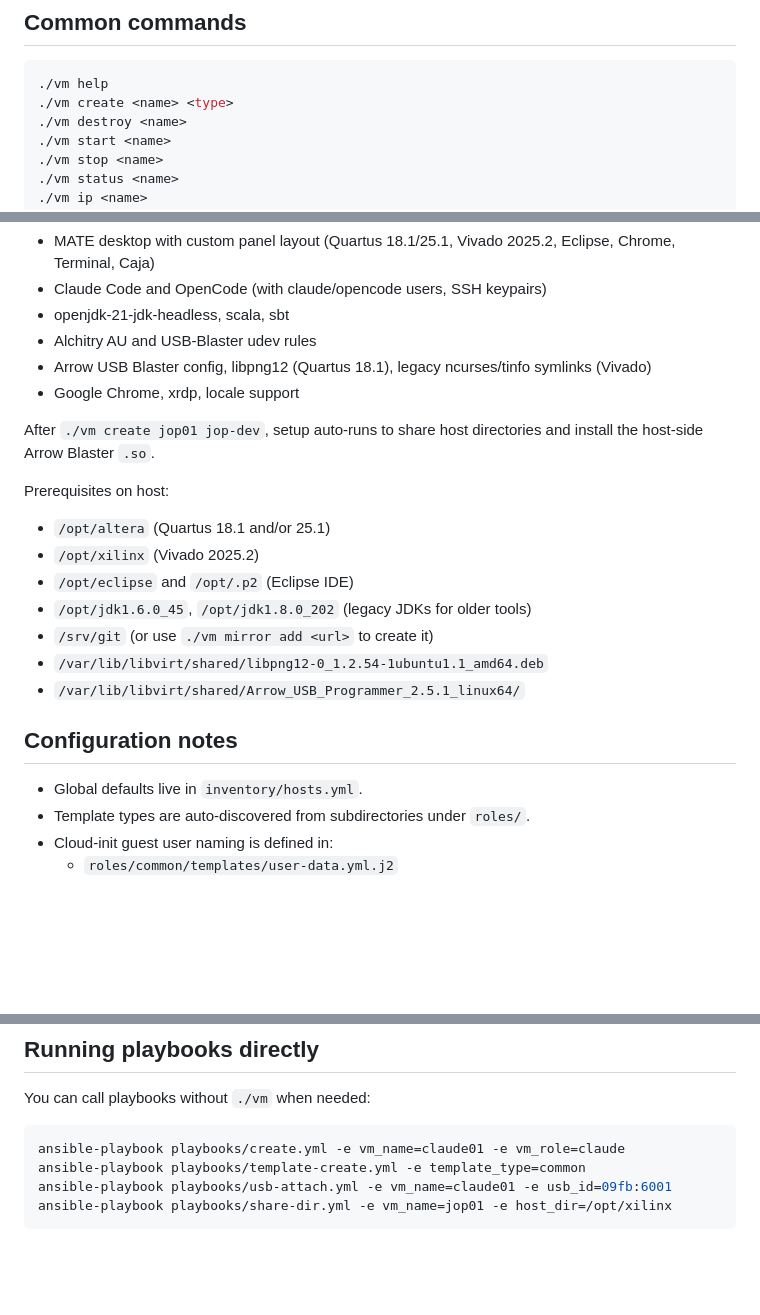
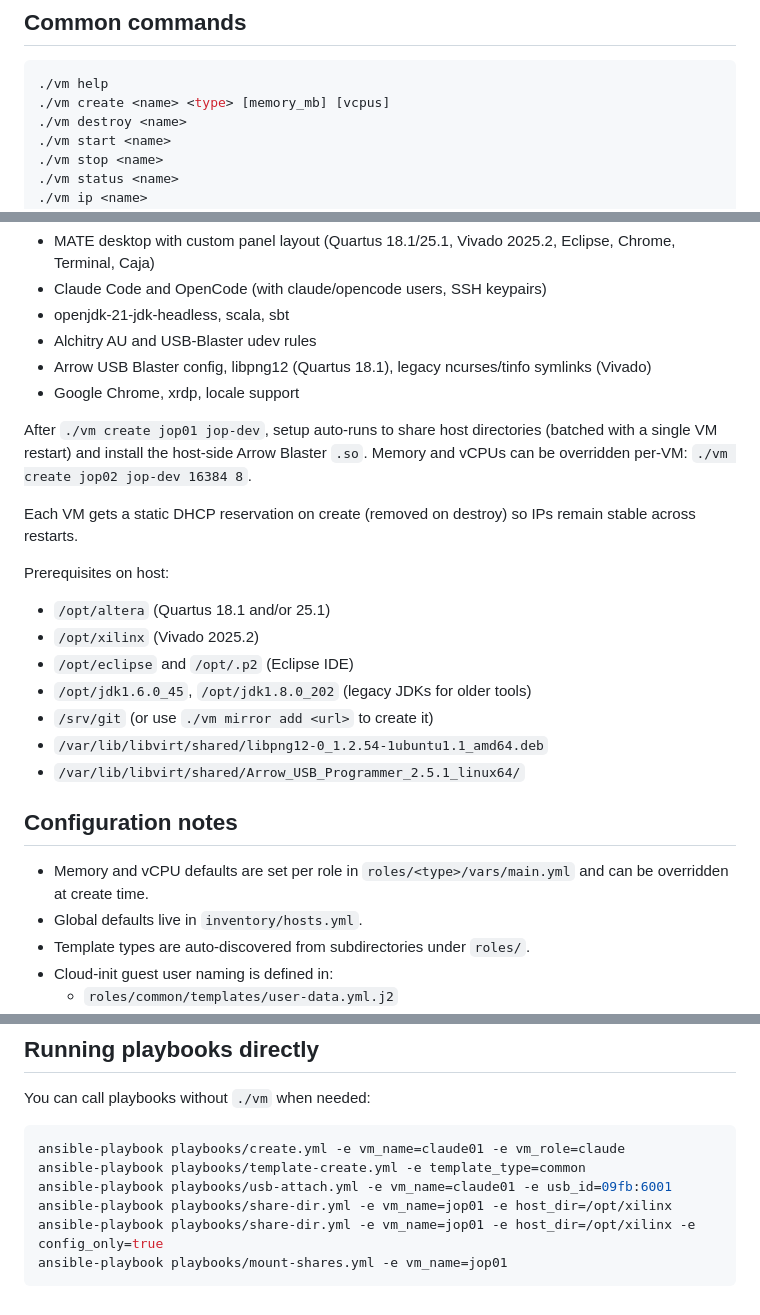
Before and after one commit to peteryates1/ansible, a Markdown page: README.md, 3 parts joined by grey strips. Rendered like a GitHub page; blank space fills up the shorter version.

Commit message:
Update README with mount-shares, memory/vcpu overrides, and DHCP notes
Co-Authored-By: Claude Opus 4.6 <noreply@anthropic.com>

````diff
--- a/README.md
+++ b/README.md
@@ -91,7 +92,7 @@ newgrp libvirt
 
 ```bash
 ./vm help
-./vm create <name> <type>
+./vm create <name> <type> [memory_mb] [vcpus]
 ./vm destroy <name>
 ./vm start <name>
 ./vm stop <name>
@@ -157,7 +159,9 @@ The `jop-dev` template builds a MATE desktop VM for FPGA development. It bakes i
 - Arrow USB Blaster config, libpng12 (Quartus 18.1), legacy ncurses/tinfo symlinks (Vivado)
 - Google Chrome, xrdp, locale support
 
-After `./vm create jop01 jop-dev`, setup auto-runs to share host directories and install the host-side Arrow Blaster `.so`.
+After `./vm create jop01 jop-dev`, setup auto-runs to share host directories (batched with a single VM restart) and install the host-side Arrow Blaster `.so`. Memory and vCPUs can be overridden per-VM: `./vm create jop02 jop-dev 16384 8`.
+
+Each VM gets a static DHCP reservation on create (removed on destroy) so IPs remain stable across restarts.
 
 Prerequisites on host:
 - `/opt/altera` (Quartus 18.1 and/or 25.1)
@@ -170,6 +174,7 @@ Prerequisites on host:
 
 ## Configuration notes
 
+- Memory and vCPU defaults are set per role in `roles/<type>/vars/main.yml` and can be overridden at create time.
 - Global defaults live in `inventory/hosts.yml`.
 - Template types are auto-discovered from subdirectories under `roles/`.
 - Cloud-init guest user naming is defined in:
@@ -187,4 +192,6 @@ ansible-playbook playbooks/create.yml -e vm_name=claude01 -e vm_role=claude
 ansible-playbook playbooks/template-create.yml -e template_type=common
 ansible-playbook playbooks/usb-attach.yml -e vm_name=claude01 -e usb_id=09fb:6001
 ansible-playbook playbooks/share-dir.yml -e vm_name=jop01 -e host_dir=/opt/xilinx
+ansible-playbook playbooks/share-dir.yml -e vm_name=jop01 -e host_dir=/opt/xilinx -e config_only=true
+ansible-playbook playbooks/mount-shares.yml -e vm_name=jop01
 ```
````
Also changed, not shown: other parts of README.md (+3 -1 lines).
